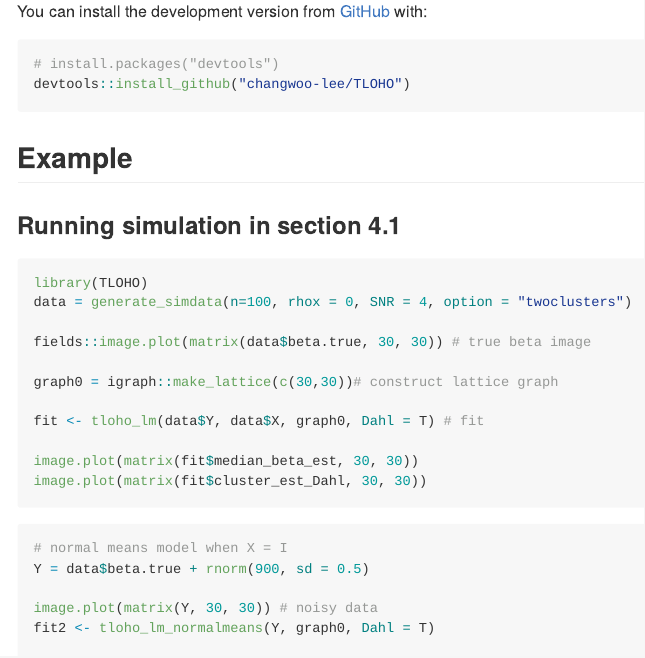
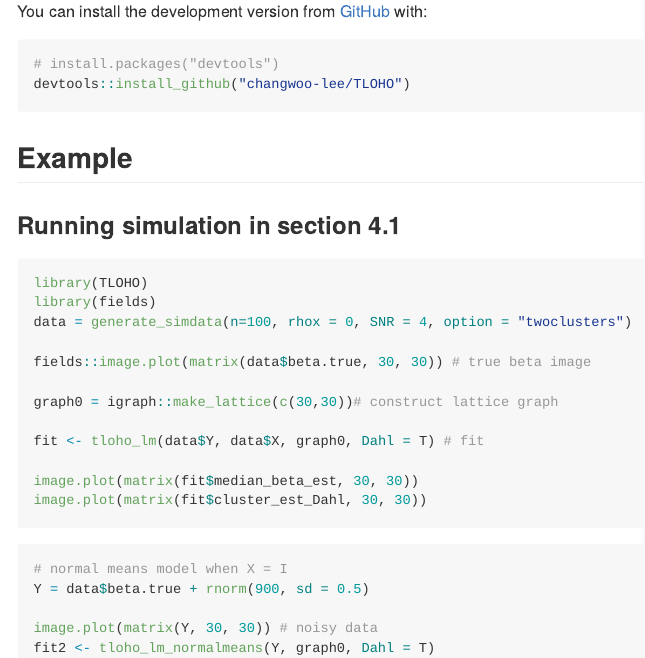
Before and after one commit to changwoo-lee/TLOHO, an R Markdown document (README.Rmd): the page in a window 1100 px wide, from 440 px down. Rendered offline with R 4.5, knitr and Pandoc, with nearby package versions.

````diff
--- a/README.Rmd
+++ b/README.Rmd
@@ -37,6 +37,7 @@
 
 ```{r example1, eval=F}
 library(TLOHO)
+library(fields)
 data = generate_simdata(n=100, rhox = 0, SNR = 4, option = "twoclusters")
 
 fields::image.plot(matrix(data$beta.true, 30, 30)) # true beta image
````
Also changed, not shown: 2 other files.
